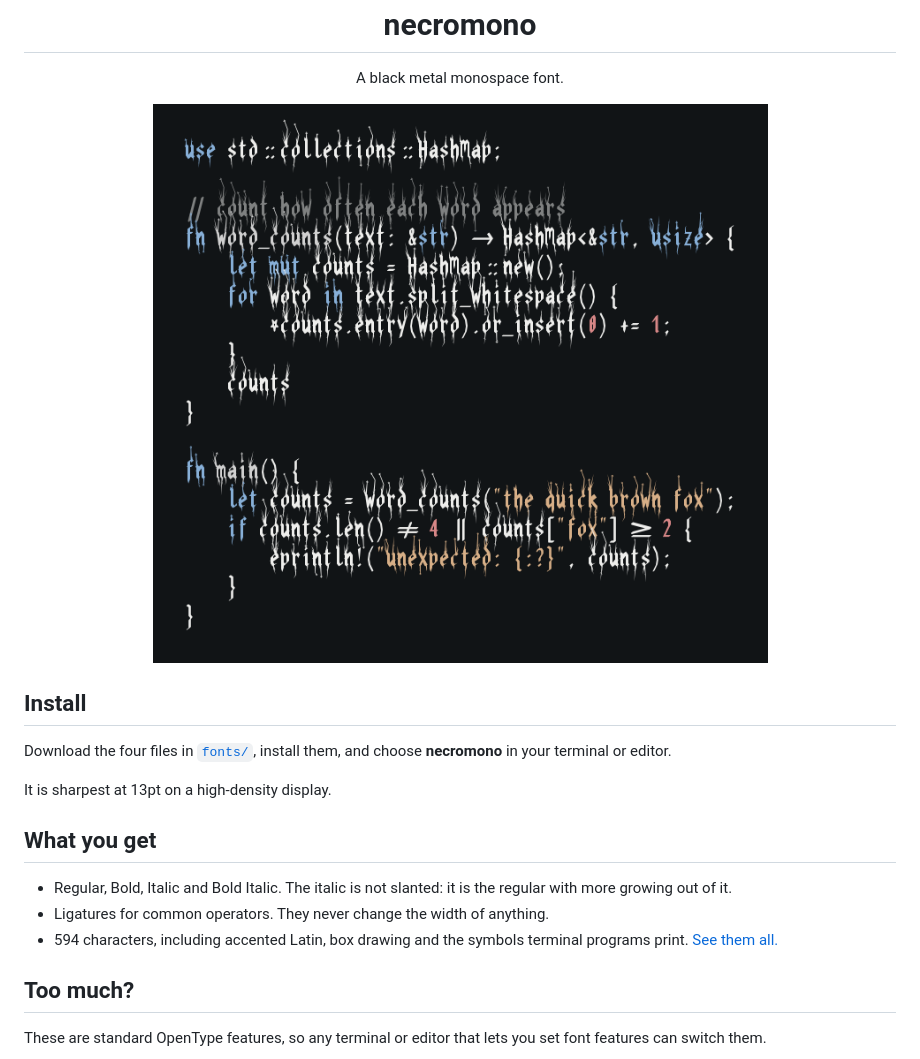
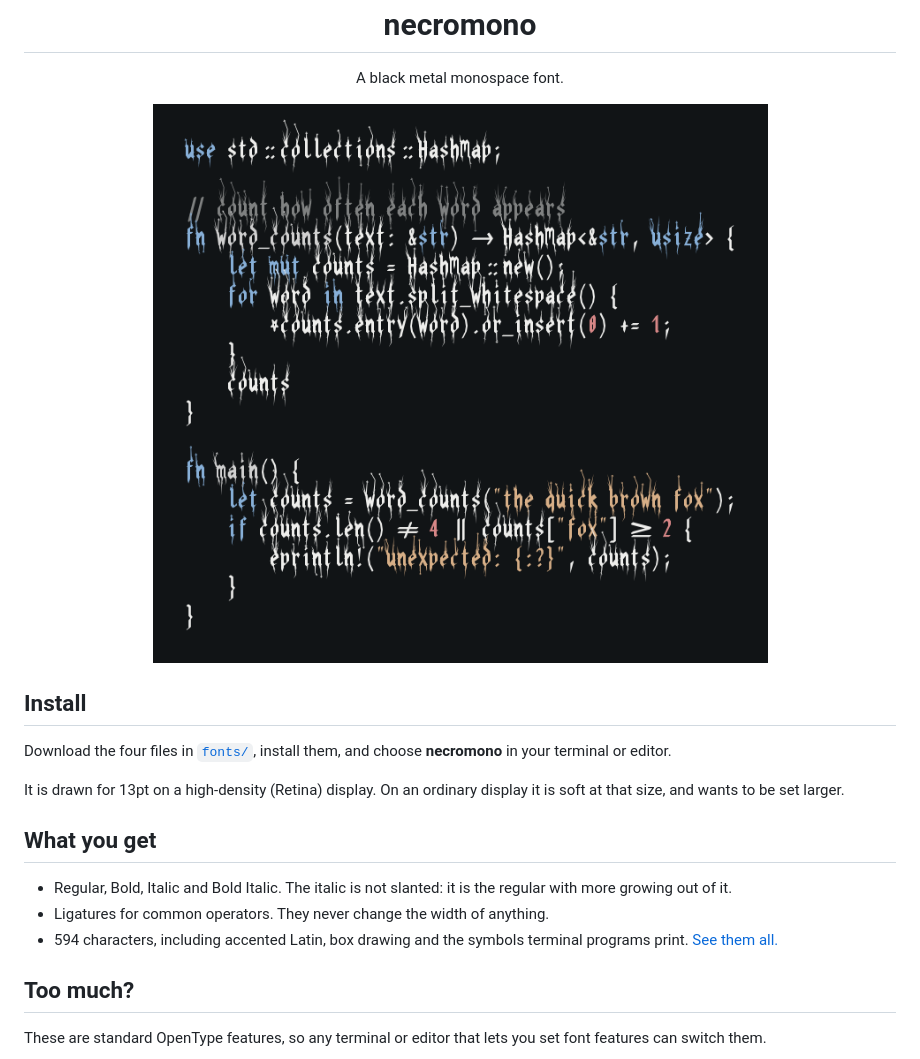
Before and after one commit to sebinsua/necromono, a Markdown page: README.md, the part around one of its changes. Rendered like a GitHub page; pictures changed too: docs/code-43361c9d.png (added), docs/code-acef28e9.png (deleted).

```diff
--- a/README.md
+++ b/README.md
@@ -3,7 +3,7 @@
 <p align="center">A black metal monospace font.</p>
 
 <p align="center">
-  <img src="docs/code-acef28e9.png" width="696" alt="A short Rust source file set in necromono">
+  <img src="docs/code-43361c9d.png" width="696" alt="A short Rust source file set in necromono">
 </p>
 
 ## Install
@@ -11,7 +11,8 @@
 Download the four files in [`fonts/`](fonts), install them, and choose
 **necromono** in your terminal or editor.
 
-It is sharpest at 13pt on a high-density display.
+It is drawn for 13pt on a high-density (Retina) display. On an ordinary
+display it is soft at that size, and wants to be set larger.
 
 ## What you get
 
```
Also changed, not shown: other parts of README.md (+1 -1 lines), docs/characters-3f1f99a9.png (deleted), docs/characters-823a2f0d.png (added), 8 other files.
